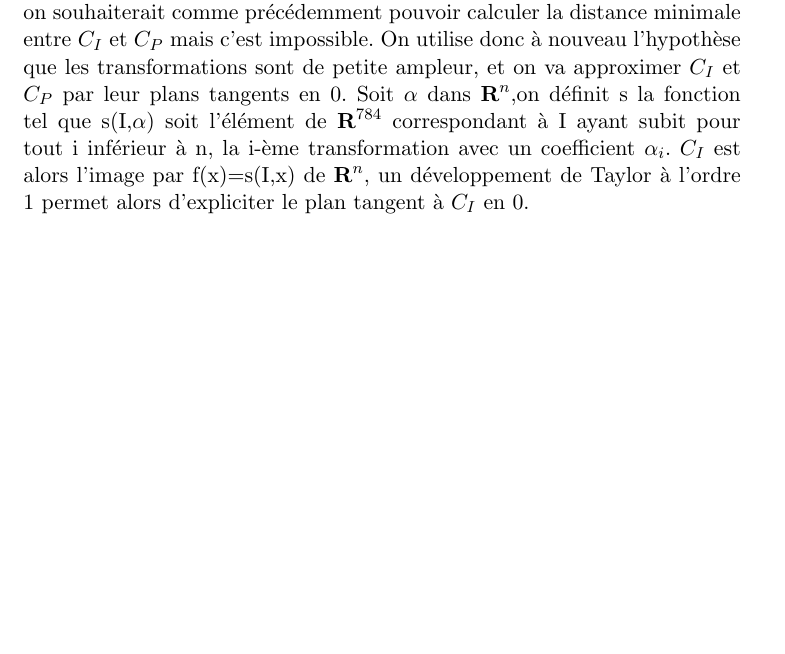
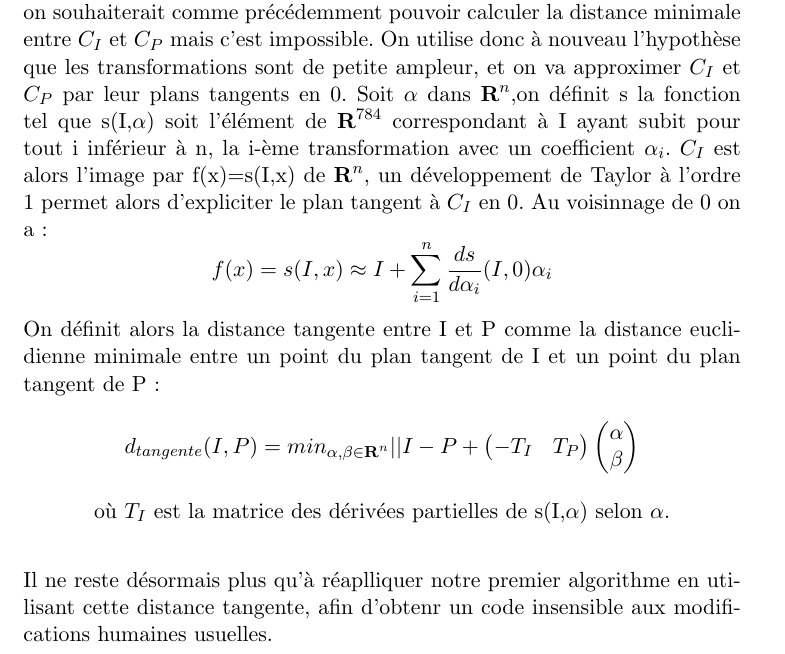
Before and after one commit to Manuel-Mockus/character-recon, a LaTeX document (Rapport/rapport.tex): part of page 16 of 23, cut so that both start at the same text, the shorter picture padded with empty space. Compiled offline with pdfLaTeX.

Commit message:
fin theorie tangente

```diff
--- a/Rapport/rapport.tex
+++ b/Rapport/rapport.tex
@@ -163,7 +163,8 @@ Ainsi on peut définir une nouvelle distance plus simple, à peu près équivale
 Or $\frac{ds}{d\alpha}(I,0)$ est indépendant de $\alpha$, on peut donc le noter $T_{I}$ et ainsi réécrire notre distance ainsi: $$d_{2}(I,P)= min_{\alpha,\beta \in \textbf{R}} ||(I-P)-\begin{pmatrix}-T_{I} & T_{P}\end{pmatrix} \begin{pmatrix}\alpha \\ \beta\end{pmatrix} ||$$
 A condition que la norme utilisée soit la norme euclidienne, le calcul de cette distance est un problème des moindres carrés. On le résout grâce au théorème suivant : soit $A$ une matrice de rang plein de décomposition en valeurs singulières $A = U\Sigma V^T$, le problème des moindres carrés $min_x\norm{Ax-b}_2$ a pour unique solution $$x = V\Sigma^{-1}U_1^Tb$$ Ici $A = \begin{pmatrix}-T_{I} & T_{P}\end{pmatrix}$ et $b = (I-P)$.\\
  \\
-Généralisons maintenant cette méthode au cas où l'image I peut avoir subit n transformations continues distinctes. L'espace affine des éléments correspondant aux I transformés, noté $C_{I}$ est alors de dimension n, car il est engendré par n courbes de dimension 1 (on peut à partir de I se déplacer dans $\textbf{R}^{784}$ suivant n courbes pour obtenir un I transformé, on voit bien qu'on peut décrire cet espace avec n paramètres). Soit P un autre élément de $\textbf{R}^{784}$ on souhaiterait comme précédemment pouvoir calculer la distance minimale entre $C_{I}$ et $C_{P}$ mais c'est impossible. On utilise donc à nouveau l'hypothèse que les transformations sont de petite ampleur, et on va approximer $C_{I}$ et $C_{P}$ par leur plans tangents en 0. Soit $\alpha$ dans $\textbf{R}^{n}$,on définit s la fonction tel que s(I,$\alpha$) soit l'élément de $\textbf{R}^{784}$ correspondant à I ayant subit pour tout i inférieur à n, la i-ème transformation avec un coefficient $\alpha_{i}$. $C_{I}$ est alors l'image par f(x)=s(I,x) de $\textbf{R}^{n}$, un développement de Taylor à l'ordre 1 permet alors d'expliciter le plan tangent à $C_{I}$ en 0.
+Généralisons maintenant cette méthode au cas où l'image I peut avoir subit n transformations continues distinctes. L'espace affine des éléments correspondant aux I transformés, noté $C_{I}$ est alors de dimension n, car il est engendré par n courbes de dimension 1 (on peut à partir de I se déplacer dans $\textbf{R}^{784}$ suivant n courbes pour obtenir un I transformé, on voit bien qu'on peut décrire cet espace avec n paramètres). Soit P un autre élément de $\textbf{R}^{784}$ on souhaiterait comme précédemment pouvoir calculer la distance minimale entre $C_{I}$ et $C_{P}$ mais c'est impossible. On utilise donc à nouveau l'hypothèse que les transformations sont de petite ampleur, et on va approximer $C_{I}$ et $C_{P}$ par leur plans tangents en 0. Soit $\alpha$ dans $\textbf{R}^{n}$,on définit s la fonction tel que s(I,$\alpha$) soit l'élément de $\textbf{R}^{784}$ correspondant à I ayant subit pour tout i inférieur à n, la i-ème transformation avec un coefficient $\alpha_{i}$. $C_{I}$ est alors l'image par f(x)=s(I,x) de $\textbf{R}^{n}$, un développement de Taylor à l'ordre 1 permet alors d'expliciter le plan tangent à $C_{I}$ en 0. Au voisinnage de 0 on a:$$f(x) = s(I,x) \approx I + \sum_{i=1}^{n}\frac{ds}{d\alpha_{i}}(I,0)\alpha_{i}$$ On définit alors la distance tangente entre I et P comme la distance euclidienne minimale entre un point du plan tangent de I et un point du plan tangent de P:$$d_{tangente}(I,P)=min_{\alpha,\beta \in \textbf{R}^{n}}||I-P+\begin{pmatrix}-T_{I} & T_{P}\end{pmatrix} \begin{pmatrix}\alpha \\ \beta\end{pmatrix}$$ $$\textrm{où $T_{I}$ est la matrice des dérivées partielles de s(I,$\alpha$) selon $\alpha$.}$$\\
+Il ne reste désormais plus qu'à réaplliquer notre premier algorithme en utilisant cette distance tangente, afin d'obtenr un code insensible aux modifications humaines usuelles.
 
 \subsection{Pratique}
 
```
Also changed, not shown: Rapport/rapport.pdf, 1 other file.
